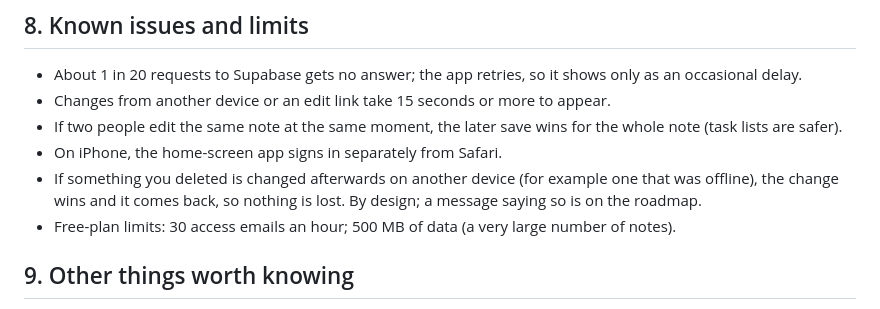
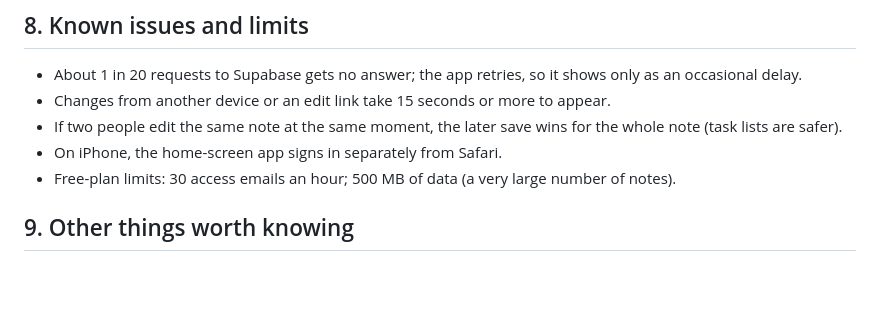
Before and after one commit to JFWalasik/anthology, a Markdown page: docs/quickstart.md, the part around the change. Rendered like a GitHub page; blank space fills up the shorter version.

```diff
--- a/docs/quickstart.md
+++ b/docs/quickstart.md
@@ -101,7 +101,6 @@ A custom domain (like anthologynotes.com, about $10 to $15 a year) changes the a
 - Changes from another device or an edit link take 15 seconds or more to appear.
 - If two people edit the same note at the same moment, the later save wins for the whole note (task lists are safer).
 - On iPhone, the home-screen app signs in separately from Safari.
-- If something you deleted is changed afterwards on another device (for example one that was offline), the change wins and it comes back, so nothing is lost. By design; a message saying so is on the roadmap.
 - Free-plan limits: 30 access emails an hour; 500 MB of data (a very large number of notes).
 
 ## 9. Other things worth knowing
```
Also changed, not shown: CLAUDE.md (+2 -1 lines), docs/plan.md (+1 -1 lines).
